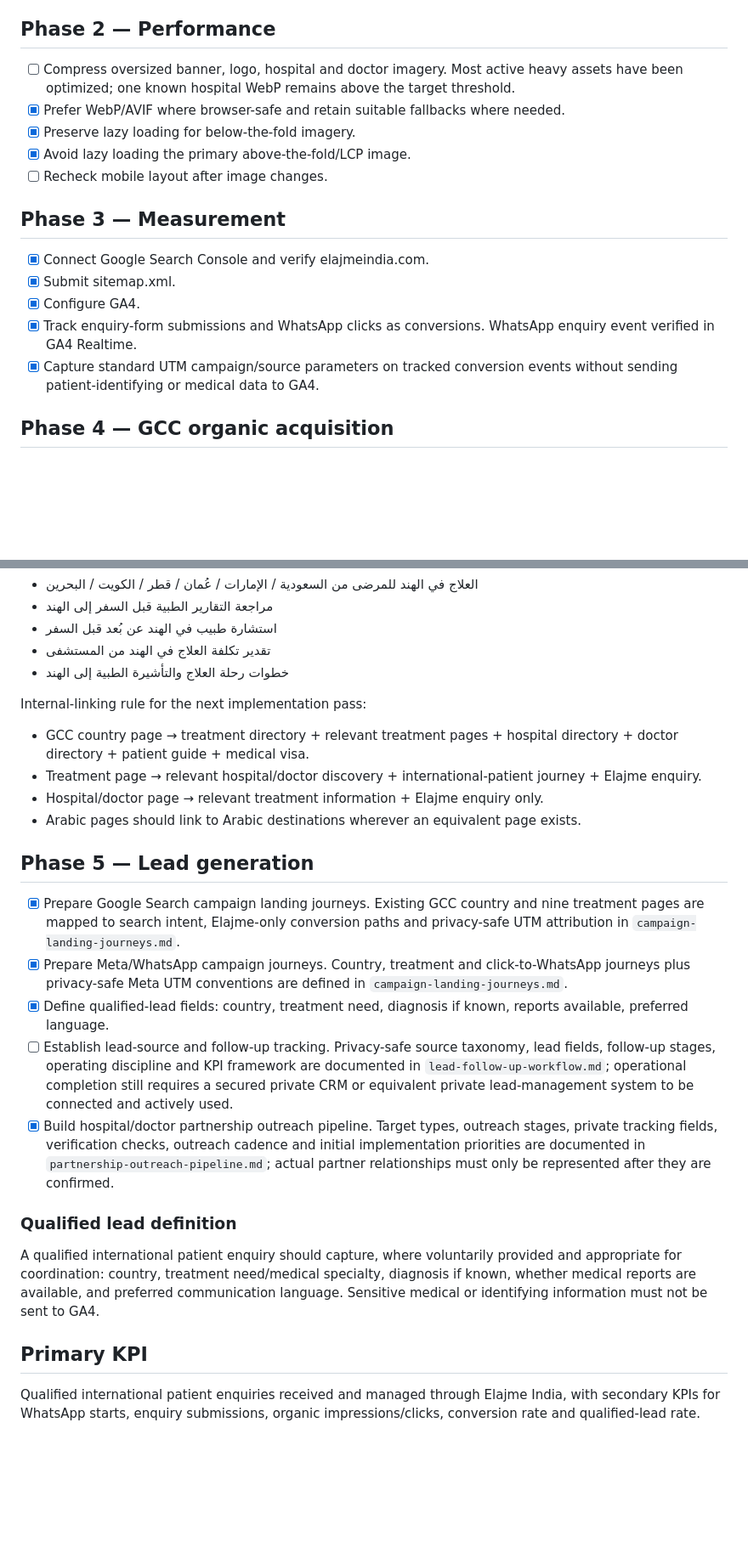
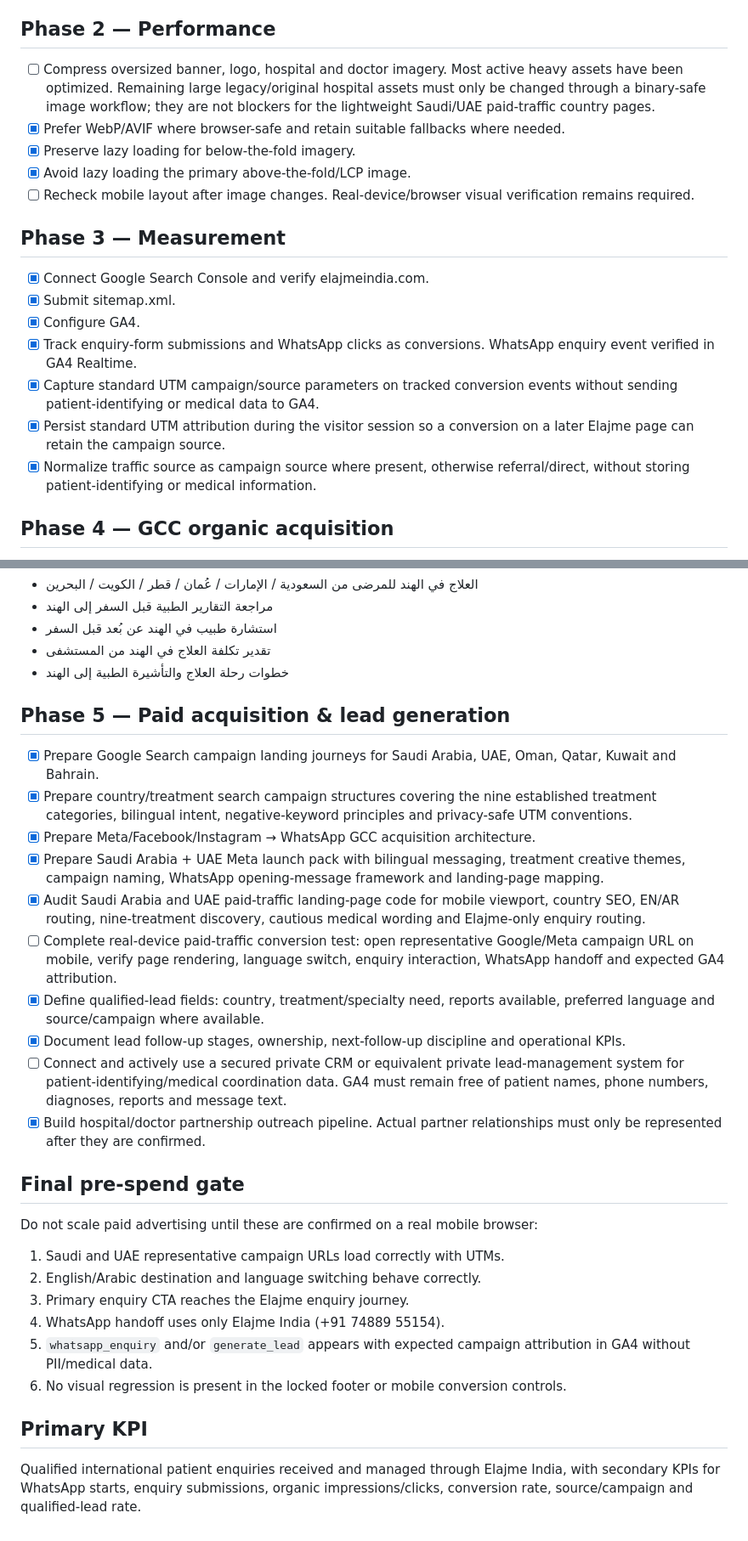
Before and after one commit to elajmeindia/Elajme-India, a Markdown page: launch-readiness.md, 2 parts joined by grey strips. Shown at 85% size. Rendered like a GitHub page; blank space fills up the shorter version.

Commit message:
Update launch readiness with paid acquisition and attribution status

```diff
--- a/launch-readiness.md
+++ b/launch-readiness.md
@@ -17,11 +17,11 @@ This checklist tracks the production launch and patient-acquisition phase withou
 - [x] Verify no direct hospital/doctor consultation CTA bypasses Elajme India.
 
 ## Phase 2 — Performance
-- [ ] Compress oversized banner, logo, hospital and doctor imagery. Most active heavy assets have been optimized; one known hospital WebP remains above the target threshold.
+- [ ] Compress oversized banner, logo, hospital and doctor imagery. Most active heavy assets have been optimized. Remaining large legacy/original hospital assets must only be changed through a binary-safe image workflow; they are not blockers for the lightweight Saudi/UAE paid-traffic country pages.
 - [x] Prefer WebP/AVIF where browser-safe and retain suitable fallbacks where needed.
 - [x] Preserve lazy loading for below-the-fold imagery.
 - [x] Avoid lazy loading the primary above-the-fold/LCP image.
-- [ ] Recheck mobile layout after image changes.
+- [ ] Recheck mobile layout after image changes. Real-device/browser visual verification remains required.
 
 ## Phase 3 — Measurement
 - [x] Connect Google Search Console and verify elajmeindia.com.
@@ -29,6 +29,8 @@ This checklist tracks the production launch and patient-acquisition phase withou
 - [x] Configure GA4.
 - [x] Track enquiry-form submissions and WhatsApp clicks as conversions. WhatsApp enquiry event verified in GA4 Realtime.
 - [x] Capture standard UTM campaign/source parameters on tracked conversion events without sending patient-identifying or medical data to GA4.
+- [x] Persist standard UTM attribution during the visitor session so a conversion on a later Elajme page can retain the campaign source.
+- [x] Normalize traffic source as campaign source where present, otherwise referral/direct, without storing patient-identifying or medical information.
 
 ## Phase 4 — GCC organic acquisition
 - [x] Strengthen Saudi Arabia landing page.
@@ -57,21 +59,26 @@ Priority Arabic themes:
 - تقدير تكلفة العلاج في الهند من المستشفى
 - خطوات رحلة العلاج والتأشيرة الطبية إلى الهند
 
-Internal-linking rule for the next implementation pass:
-- GCC country page → treatment directory + relevant treatment pages + hospital directory + doctor directory + patient guide + medical visa.
-- Treatment page → relevant hospital/doctor discovery + international-patient journey + Elajme enquiry.
-- Hospital/doctor page → relevant treatment information + Elajme enquiry only.
-- Arabic pages should link to Arabic destinations wherever an equivalent page exists.
+## Phase 5 — Paid acquisition & lead generation
+- [x] Prepare Google Search campaign landing journeys for Saudi Arabia, UAE, Oman, Qatar, Kuwait and Bahrain.
+- [x] Prepare country/treatment search campaign structures covering the nine established treatment categories, bilingual intent, negative-keyword principles and privacy-safe UTM conventions.
+- [x] Prepare Meta/Facebook/Instagram → WhatsApp GCC acquisition architecture.
+- [x] Prepare Saudi Arabia + UAE Meta launch pack with bilingual messaging, treatment creative themes, campaign naming, WhatsApp opening-message framework and landing-page mapping.
+- [x] Audit Saudi Arabia and UAE paid-traffic landing-page code for mobile viewport, country SEO, EN/AR routing, nine-treatment discovery, cautious medical wording and Elajme-only enquiry routing.
+- [ ] Complete real-device paid-traffic conversion test: open representative Google/Meta campaign URL on mobile, verify page rendering, language switch, enquiry interaction, WhatsApp handoff and expected GA4 attribution.
+- [x] Define qualified-lead fields: country, treatment/specialty need, reports available, preferred language and source/campaign where available.
+- [x] Document lead follow-up stages, ownership, next-follow-up discipline and operational KPIs.
+- [ ] Connect and actively use a secured private CRM or equivalent private lead-management system for patient-identifying/medical coordination data. GA4 must remain free of patient names, phone numbers, diagnoses, reports and message text.
+- [x] Build hospital/doctor partnership outreach pipeline. Actual partner relationships must only be represented after they are confirmed.
 
-## Phase 5 — Lead generation
-- [x] Prepare Google Search campaign landing journeys. Existing GCC country and nine treatment pages are mapped to search intent, Elajme-only conversion paths and privacy-safe UTM attribution in `campaign-landing-journeys.md`.
-- [x] Prepare Meta/WhatsApp campaign journeys. Country, treatment and click-to-WhatsApp journeys plus privacy-safe Meta UTM conventions are defined in `campaign-landing-journeys.md`.
-- [x] Define qualified-lead fields: country, treatment need, diagnosis if known, reports available, preferred language.
-- [ ] Establish lead-source and follow-up tracking. Privacy-safe source taxonomy, lead fields, follow-up stages, operating discipline and KPI framework are documented in `lead-follow-up-workflow.md`; operational completion still requires a secured private CRM or equivalent private lead-management system to be connected and actively used.
-- [x] Build hospital/doctor partnership outreach pipeline. Target types, outreach stages, private tracking fields, verification checks, outreach cadence and initial implementation priorities are documented in `partnership-outreach-pipeline.md`; actual partner relationships must only be represented after they are confirmed.
-
-### Qualified lead definition
-A qualified international patient enquiry should capture, where voluntarily provided and appropriate for coordination: country, treatment need/medical specialty, diagnosis if known, whether medical reports are available, and preferred communication language. Sensitive medical or identifying information must not be sent to GA4.
+## Final pre-spend gate
+Do not scale paid advertising until these are confirmed on a real mobile browser:
+1. Saudi and UAE representative campaign URLs load correctly with UTMs.
+2. English/Arabic destination and language switching behave correctly.
+3. Primary enquiry CTA reaches the Elajme enquiry journey.
+4. WhatsApp handoff uses only Elajme India (+91 74889 55154).
+5. `whatsapp_enquiry` and/or `generate_lead` appears with expected campaign attribution in GA4 without PII/medical data.
+6. No visual regression is present in the locked footer or mobile conversion controls.
 
 ## Primary KPI
-Qualified international patient enquiries received and managed through Elajme India, with secondary KPIs for WhatsApp starts, enquiry submissions, organic impressions/clicks, conversion rate and qualified-lead rate.
+Qualified international patient enquiries received and managed through Elajme India, with secondary KPIs for WhatsApp starts, enquiry submissions, organic impressions/clicks, conversion rate, source/campaign and qualified-lead rate.
```
Also changed, not shown: other parts of launch-readiness.md (+2 -2 lines).
